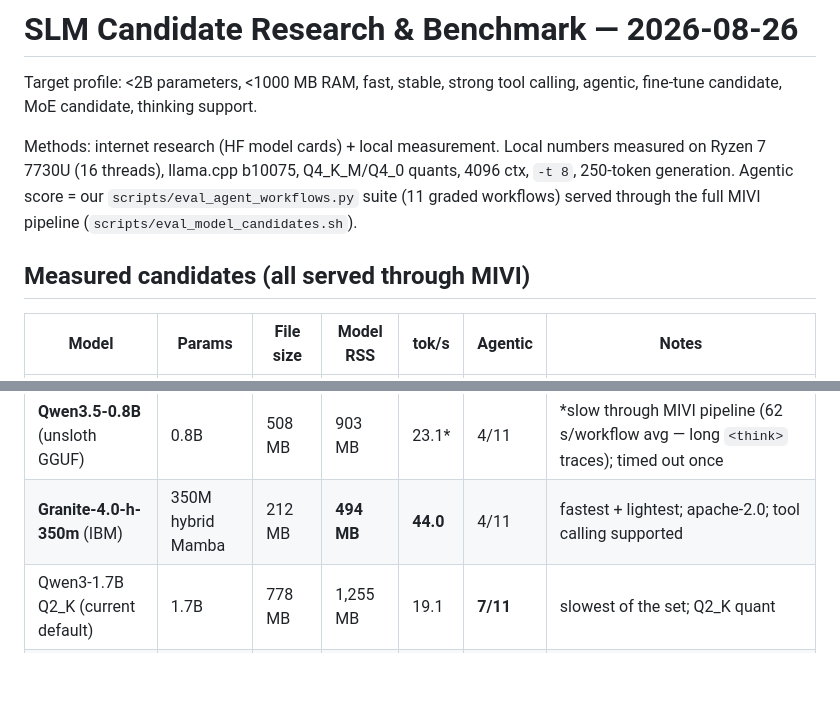
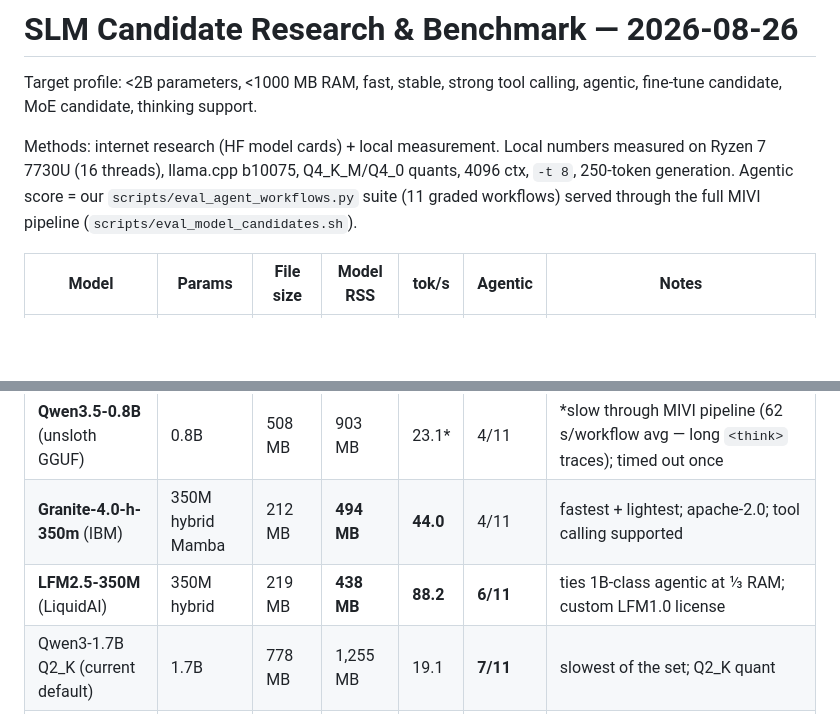
Before and after one commit to aswin402/mivi-v2, a Markdown page: docs/MODEL_CANDIDATES.md, 2 parts joined by grey strips. GitHub-like rendering; blank space fills up the shorter version.

Commit message:
docs: LFM2.5-350M measured — 6/11 agentic at 438MB, 88 tok/s
Beats Granite-350m on every measured axis (agentic +2, 2x speed, less
RAM); ties MiniCPM5-1B at 1/3 the resources. License (LFM1.0) is the
only Granite advantage.

```diff
--- a/docs/MODEL_CANDIDATES.md
+++ b/docs/MODEL_CANDIDATES.md
@@ -9,7 +9,6 @@ measured on Ryzen 7 7730U (16 threads), llama.cpp b10075, Q4_K_M/Q4_0 quants,
 `scripts/eval_agent_workflows.py` suite (11 graded workflows) served through the
 full MIVI pipeline (`scripts/eval_model_candidates.sh`).
 
-## Measured candidates (all served through MIVI)
 
 | Model | Params | File size | Model RSS | tok/s | Agentic | Notes |
 |---|---|---|---|---|---|---|
@@ -17,6 +16,7 @@ full MIVI pipeline (`scripts/eval_model_candidates.sh`).
 | **LFM2.5-1.2B-Instruct** (LiquidAI) | 1.17B hybrid | 697 MB | 1,259 MB | 21.7 | 5/11 | beats Qwen3-1.7B on paper (BFCLv3 49.1 vs 46.3); custom LFM1.0 license; DSpark 296M drafter = 2.1× spec-decode |
 | **Qwen3.5-0.8B** (unsloth GGUF) | 0.8B | 508 MB | 903 MB | 23.1* | 4/11 | *slow through MIVI pipeline (62 s/workflow avg — long `<think>` traces); timed out once |
 | **Granite-4.0-h-350m** (IBM) | 350M hybrid Mamba | 212 MB | **494 MB** | **44.0** | 4/11 | fastest + lightest; apache-2.0; tool calling supported |
+| **LFM2.5-350M** (LiquidAI) | 350M hybrid | 219 MB | **438 MB** | **88.2** | **6/11** | ties 1B-class agentic at ⅓ RAM; custom LFM1.0 license |
 | Qwen3-1.7B Q2_K (current default) | 1.7B | 778 MB | 1,255 MB | 19.1 | **7/11** | slowest of the set; Q2_K quant |
 | Qwen2.5-0.5B (old default) | 0.5B | ~400 MB | 599 MB | 39.1 | 3/11 | reference baseline |
 
```
